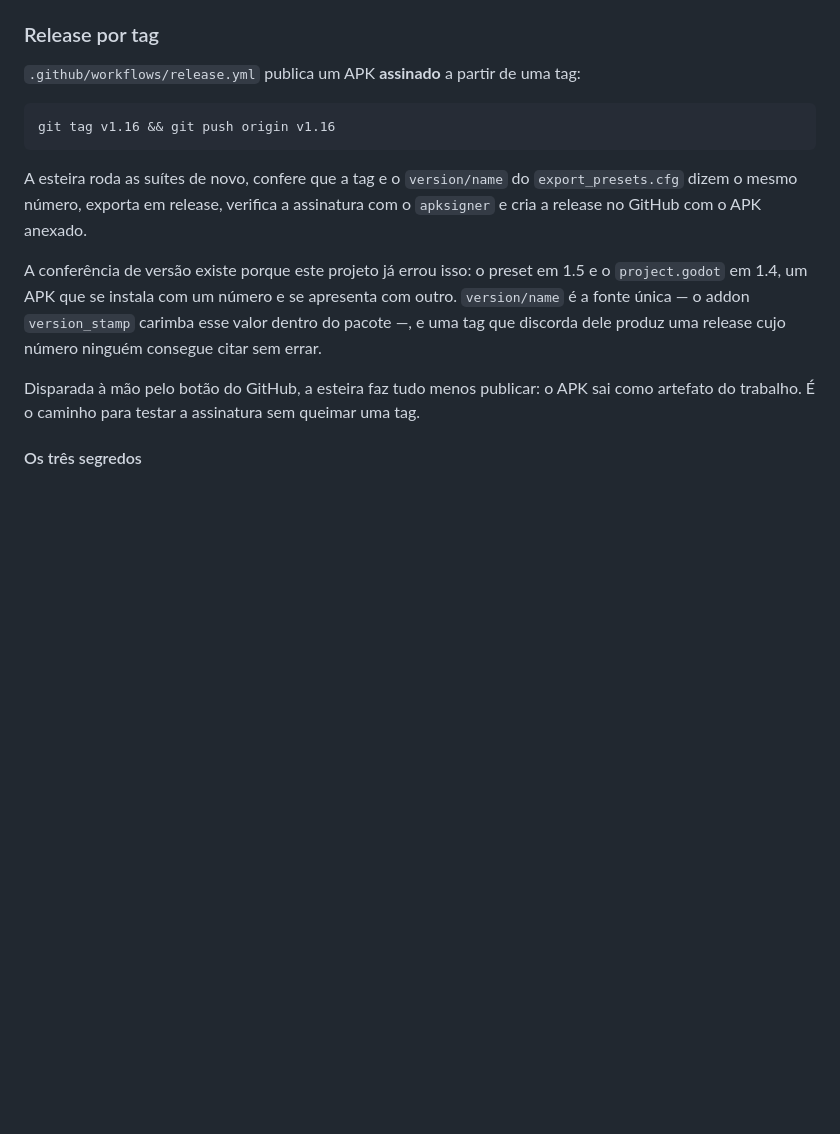
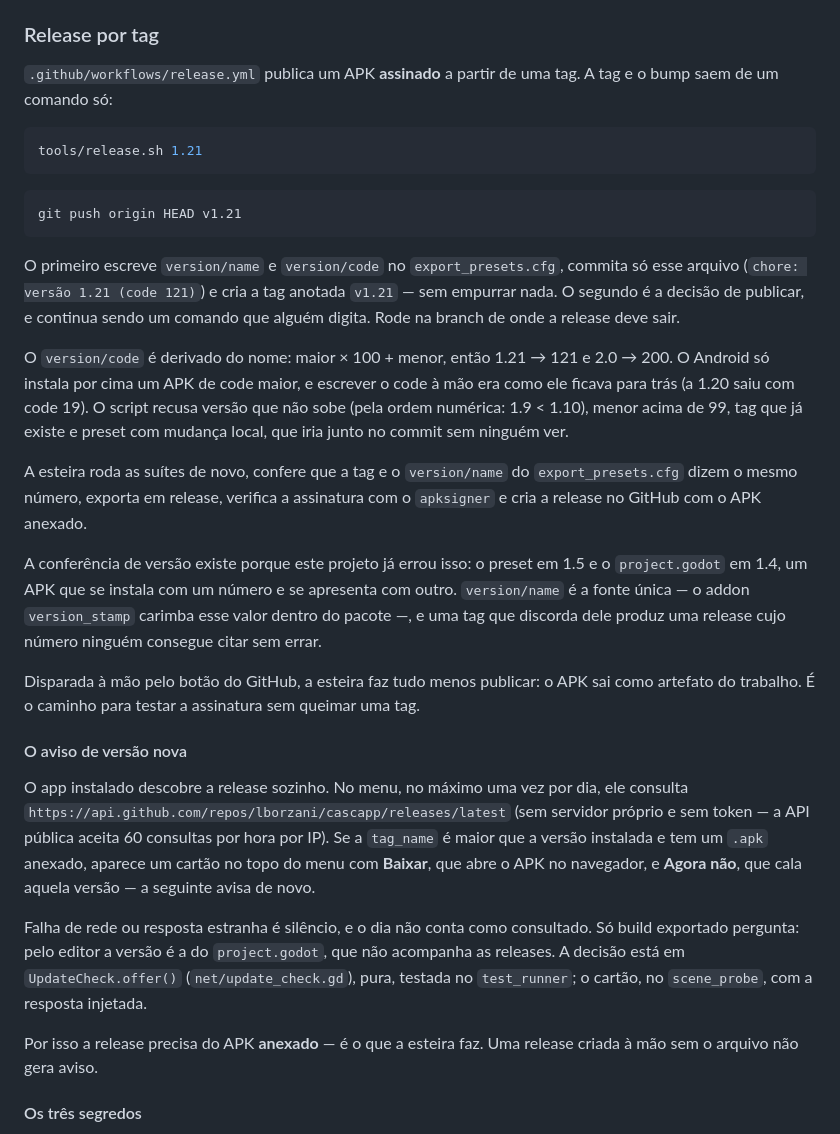
Before and after one commit to lborzani/cascapp, a Markdown page: README.md, the part around the change. Drawn GitHub-style; blank space fills up the shorter version.

Commit message:
docs(readme): release por tag com tools/release.sh e o aviso de versão
Co-Authored-By: Claude Opus 5.5 <noreply@anthropic.com>

````diff
--- a/README.md
+++ b/README.md
@@ -1919,11 +1919,28 @@ deu certo é o processo **respondendo**, e não o código de saída do `deploy`.
 
 ### Release por tag
 
-`.github/workflows/release.yml` publica um APK **assinado** a partir de uma tag:
+`.github/workflows/release.yml` publica um APK **assinado** a partir de uma tag.
+A tag e o bump saem de um comando só:
 
 ```bash
-git tag v1.16 && git push origin v1.16
+tools/release.sh 1.21
 ```
+
+```bash
+git push origin HEAD v1.21
+```
+
+O primeiro escreve `version/name` e `version/code` no `export_presets.cfg`,
+commita só esse arquivo (`chore: versão 1.21 (code 121)`) e cria a tag anotada
+`v1.21` — sem empurrar nada. O segundo é a decisão de publicar, e continua sendo
+um comando que alguém digita. Rode na branch de onde a release deve sair.
+
+O `version/code` é derivado do nome: maior × 100 + menor, então 1.21 → 121 e
+2.0 → 200. O Android só instala por cima um APK de code maior, e escrever o code
+à mão era como ele ficava para trás (a 1.20 saiu com code 19). O script recusa
+versão que não sobe (pela ordem numérica: 1.9 < 1.10), menor acima de 99, tag
+que já existe e preset com mudança local, que iria junto no commit sem ninguém
+ver.
 
 A esteira roda as suítes de novo, confere que a tag e o `version/name` do
 `export_presets.cfg` dizem o mesmo número, exporta em release, verifica a
@@ -1938,6 +1955,24 @@ release cujo número ninguém consegue citar sem errar.
 Disparada à mão pelo botão do GitHub, a esteira faz tudo menos publicar: o APK
 sai como artefato do trabalho. É o caminho para testar a assinatura sem queimar
 uma tag.
+
+#### O aviso de versão nova
+
+O app instalado descobre a release sozinho. No menu, no máximo uma vez por dia,
+ele consulta `https://api.github.com/repos/lborzani/cascapp/releases/latest`
+(sem servidor próprio e sem token — a API pública aceita 60 consultas por hora
+por IP). Se a `tag_name` é maior que a versão instalada e tem um `.apk` anexado,
+aparece um cartão no topo do menu com **Baixar**, que abre o APK no navegador, e
+**Agora não**, que cala aquela versão — a seguinte avisa de novo.
+
+Falha de rede ou resposta estranha é silêncio, e o dia não conta como
+consultado. Só build exportado pergunta: pelo editor a versão é a do
+`project.godot`, que não acompanha as releases. A decisão está em
+`UpdateCheck.offer()` (`net/update_check.gd`), pura, testada no `test_runner`; o
+cartão, no `scene_probe`, com a resposta injetada.
+
+Por isso a release precisa do APK **anexado** — é o que a esteira faz. Uma
+release criada à mão sem o arquivo não gera aviso.
 
 #### Os três segredos
 
````
